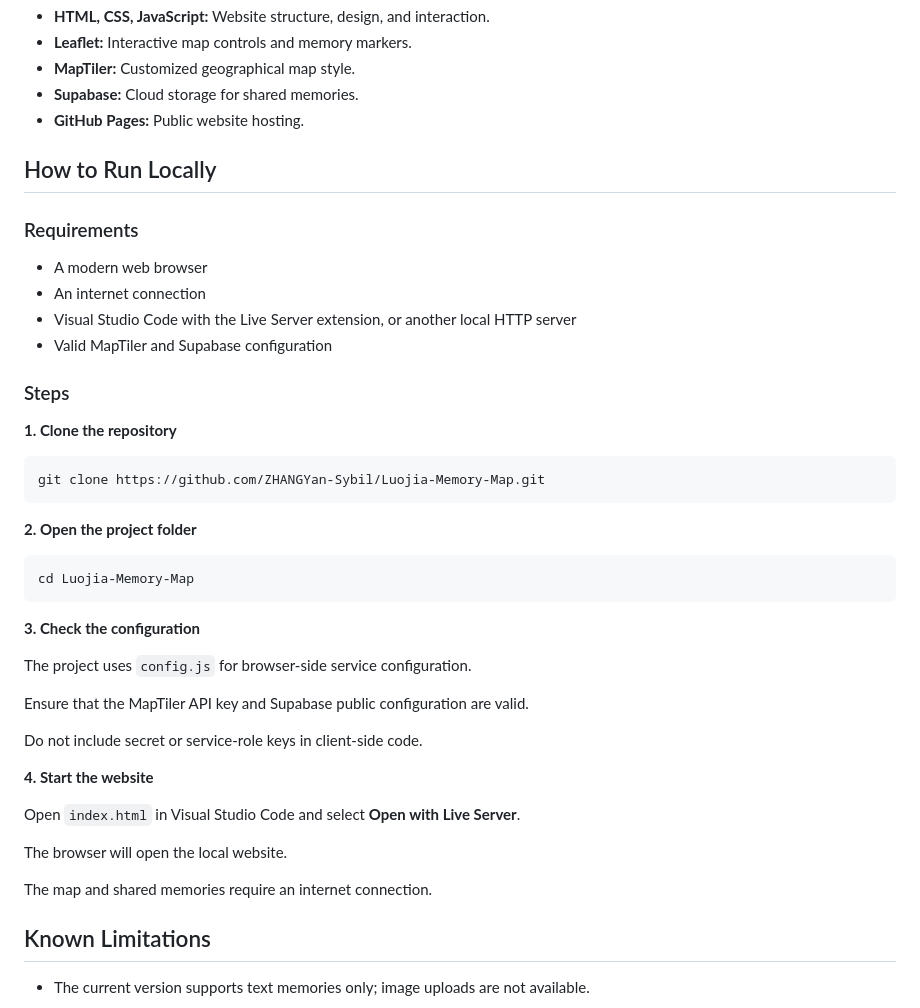
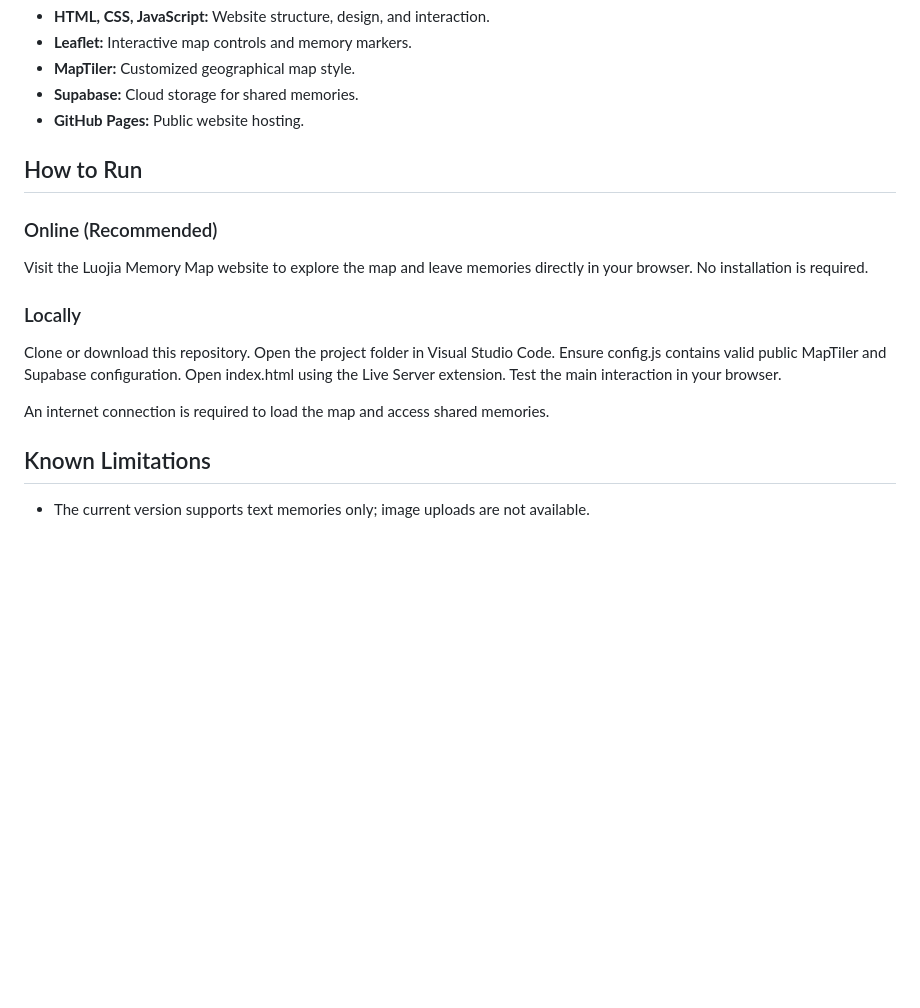
Before and after one commit to ZHANGYan-Sybil/Luojia-Memory-Map, a Markdown page: README.md, the part around the change. GitHub-like rendering; blank space fills up the shorter version.

Commit message:
Finalize README

````diff
--- a/README.md
+++ b/README.md
@@ -59,44 +59,21 @@ The Home button returns the map to its original campus view.
 - **Supabase:** Cloud storage for shared memories.
 - **GitHub Pages:** Public website hosting.
 
-## How to Run Locally
+## How to Run
 
-### Requirements
+### Online (Recommended)
 
-- A modern web browser
-- An internet connection
-- Visual Studio Code with the Live Server extension, or another local HTTP server
-- Valid MapTiler and Supabase configuration
+Visit the Luojia Memory Map website to explore the map and leave memories directly in your browser. No installation is required.
 
-### Steps
+### Locally
 
-**1. Clone the repository**
+Clone or download this repository.
+Open the project folder in Visual Studio Code.
+Ensure config.js contains valid public MapTiler and Supabase configuration.
+Open index.html using the Live Server extension.
+Test the main interaction in your browser.
 
-```bash
-git clone https://github.com/ZHANGYan-Sybil/Luojia-Memory-Map.git
-```
-
-**2. Open the project folder**
-
-```bash
-cd Luojia-Memory-Map
-```
-
-**3. Check the configuration**
-
-The project uses `config.js` for browser-side service configuration.
-
-Ensure that the MapTiler API key and Supabase public configuration are valid.
-
-Do not include secret or service-role keys in client-side code.
-
-**4. Start the website**
-
-Open `index.html` in Visual Studio Code and select **Open with Live Server**.
-
-The browser will open the local website.
-
-The map and shared memories require an internet connection.
+An internet connection is required to load the map and access shared memories.
 
 ## Known Limitations
 
````
